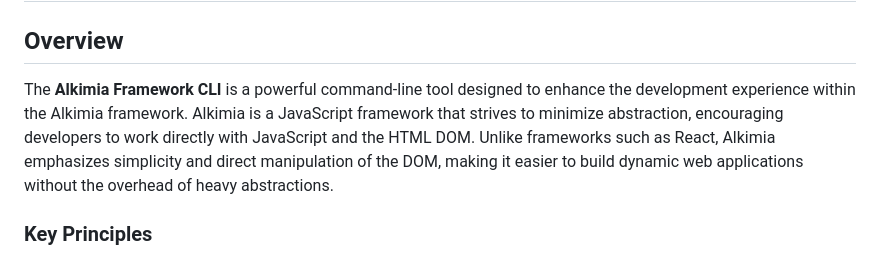
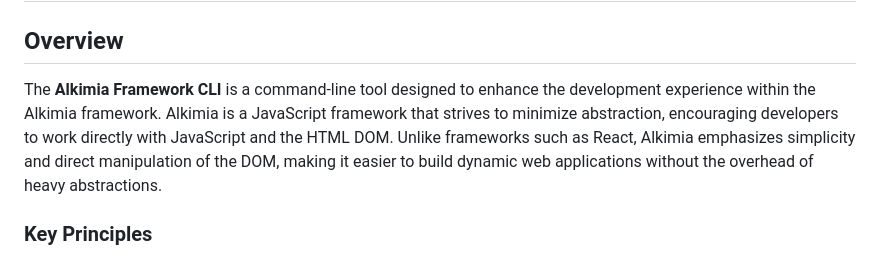
Before and after one commit to intersides/alkimia-framework, a Markdown page: README.md, the part around the change. Rendered like a GitHub page.

Commit message:
Remove "powerful" adjective from README.md
Simplified the description of the Alkimia Framework CLI by removing the adjective "powerful" to provide a more concise and neutral overview. This enhances readability and focuses on the core functionality of the tool.

```diff
--- a/README.md
+++ b/README.md
@@ -3,7 +3,7 @@
 
 ## Overview
 
-The **Alkimia Framework CLI** is a powerful command-line tool designed to enhance the development experience within the Alkimia framework. Alkimia is a JavaScript framework that strives to minimize abstraction, encouraging developers to work directly with JavaScript and the HTML DOM. Unlike frameworks such as React, Alkimia emphasizes simplicity and direct manipulation of the DOM, making it easier to build dynamic web applications without the overhead of heavy abstractions.
+The **Alkimia Framework CLI** is a command-line tool designed to enhance the development experience within the Alkimia framework. Alkimia is a JavaScript framework that strives to minimize abstraction, encouraging developers to work directly with JavaScript and the HTML DOM. Unlike frameworks such as React, Alkimia emphasizes simplicity and direct manipulation of the DOM, making it easier to build dynamic web applications without the overhead of heavy abstractions.
 
 ### Key Principles
 
```
